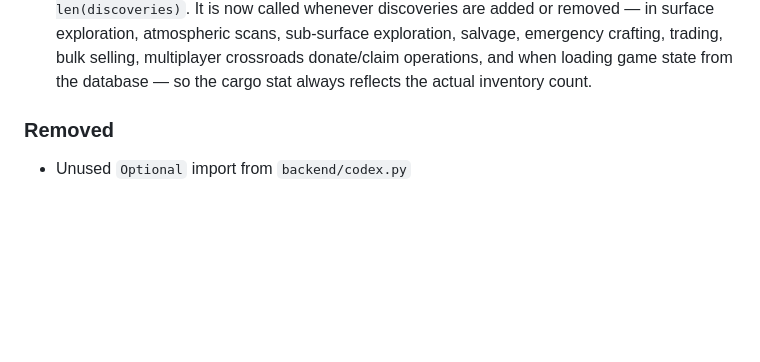
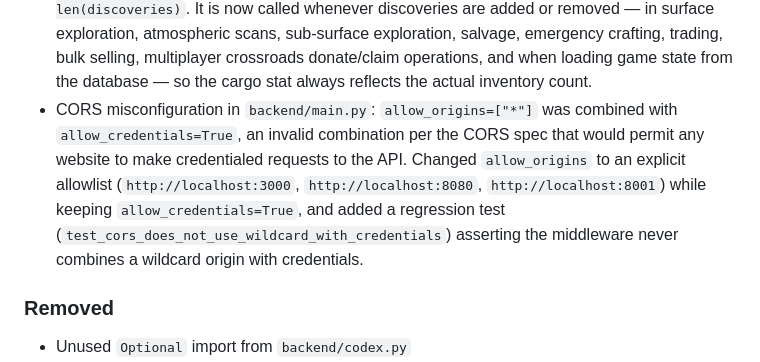
Before and after one commit to ValyrianTech/Starfarer, a Markdown page: CHANGELOG.md, the part around the change. GitHub-like rendering; blank space fills up the shorter version.

Commit message:
docs: sync documentation with latest changes

```diff
--- a/CHANGELOG.md
+++ b/CHANGELOG.md
@@ -256,6 +256,7 @@
 - `claim_lore` in `crossroads.py` now looks up the lore donation via a new `get_lore_donation()` helper (without claiming it) and verifies the fragment is present in the game state before calling `db_claim_lore()`, preventing permanent lore loss when the fragment was not present
 - Added `get_lore_donation()` to `database.py`: looks up an unclaimed lore donation by ID without claiming it, returning a dict of donation data or `None` if not found or already claimed
 - Ship cargo count (`ship.cargo`) is now synchronized with the discoveries list: Added `sync_cargo()` to `GameState` (`backend/models/game_state.py`) which sets `ship.cargo = len(discoveries)`. It is now called whenever discoveries are added or removed — in surface exploration, atmospheric scans, sub-surface exploration, salvage, emergency crafting, trading, bulk selling, multiplayer crossroads donate/claim operations, and when loading game state from the database — so the cargo stat always reflects the actual inventory count.
+- CORS misconfiguration in `backend/main.py`: `allow_origins=["*"]` was combined with `allow_credentials=True`, an invalid combination per the CORS spec that would permit any website to make credentialed requests to the API. Changed `allow_origins` to an explicit allowlist (`http://localhost:3000`, `http://localhost:8080`, `http://localhost:8001`) while keeping `allow_credentials=True`, and added a regression test (`test_cors_does_not_use_wildcard_with_credentials`) asserting the middleware never combines a wildcard origin with credentials.
 
 ### Removed
 - Unused `Optional` import from `backend/codex.py`
```
